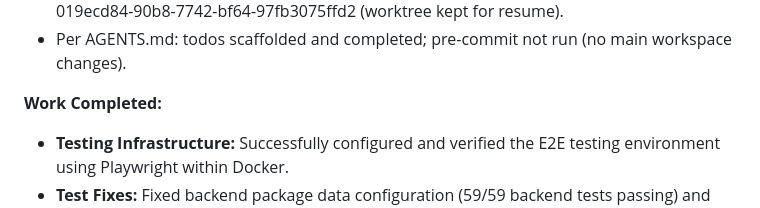
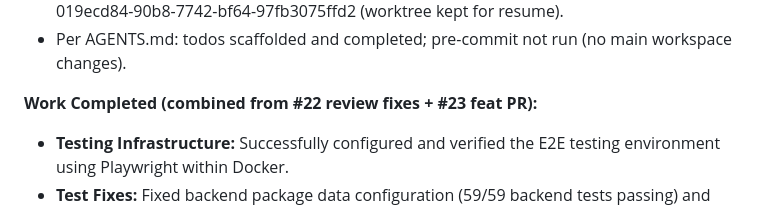
Before and after one commit to rkurc/meal-planner, a Markdown page: .ai/next_step.md, the part around the change. Drawn GitHub-style.

```diff
--- a/.ai/next_step.md
+++ b/.ai/next_step.md
@@ -137,7 +137,7 @@
 - Group tracking for future `check` / `/loop 5m /pr-babysit check` resumption via subagent_id 019ecd84-90b8-7742-bf64-97fb3075ffd2 (worktree kept for resume).
 - Per AGENTS.md: todos scaffolded and completed; pre-commit not run (no main workspace changes).
 
-**Work Completed:**
+**Work Completed (combined from #22 review fixes + #23 feat PR):**
 - **Testing Infrastructure:** Successfully configured and verified the E2E testing environment using Playwright within Docker.
 - **Test Fixes:** Fixed backend package data configuration (59/59 backend tests passing) and frontend E2E tests (2/2 passing).
 - **Database Seeding:** Created `seed_db.py` script that populates the database with 3 test recipes via API calls.
```
